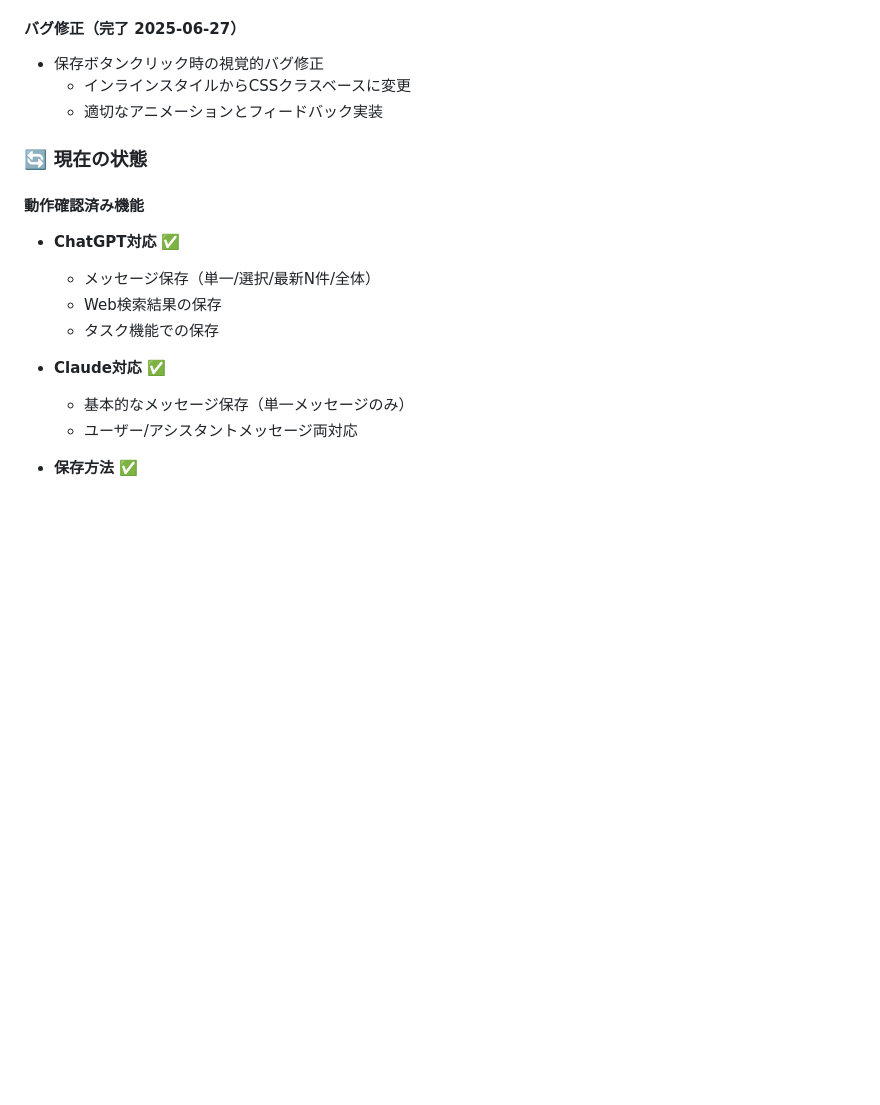
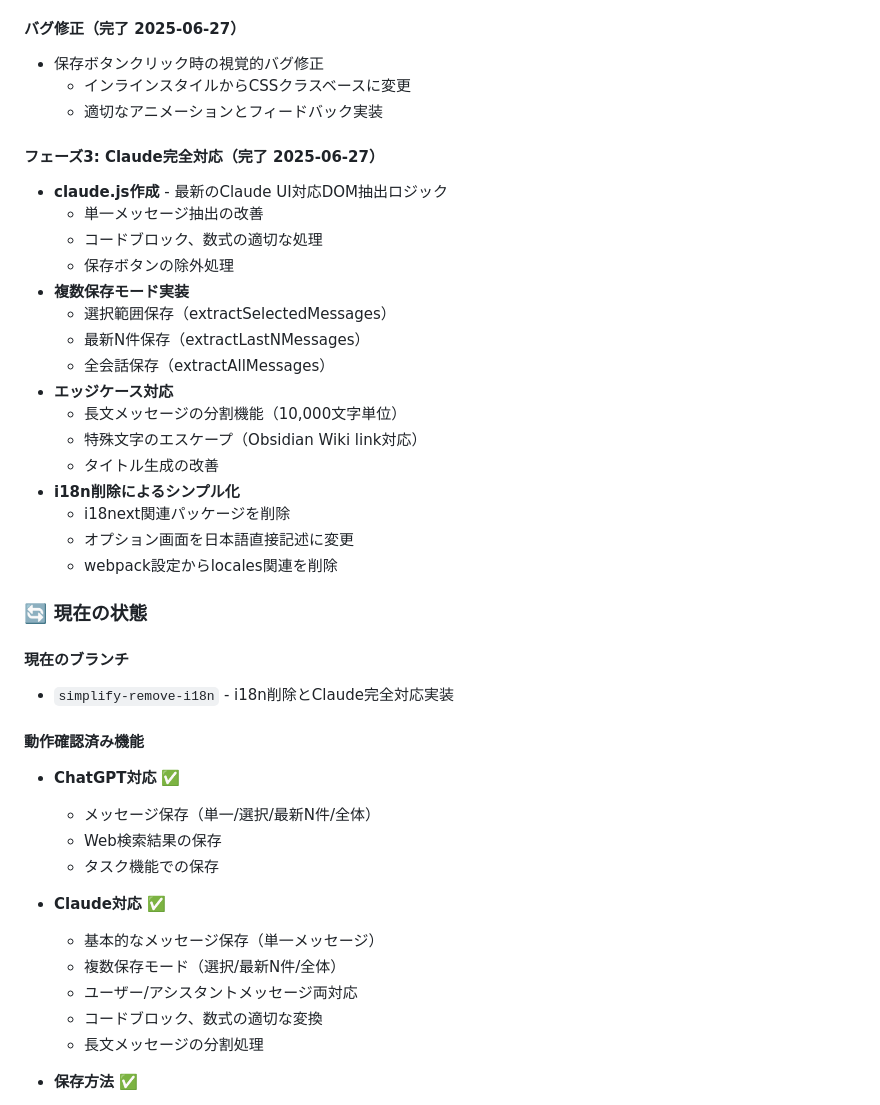
Before and after one commit to yuyu1815/chat-clip-obsidian, a Markdown page: 開発状況メモ.md, the part around the change printed below. Drawn GitHub-style; blank space fills up the shorter version.

Commit message:
i18nを削除し、Claude完全対応を実装しました。複数保存モードやエッジケース対応を追加し、メッセージ抽出ロジックを強化しました。また、オプション画面を日本語直接記述に変更し、全体的なシンプル化を図りました。

```diff
--- a/開発状況メモ.md
+++ b/開発状況メモ.md
@@ -33,7 +33,28 @@ ChatVault Clipは、Web版LLMチャット（ChatGPT/Claude）の会話をワン
   - インラインスタイルからCSSクラスベースに変更
   - 適切なアニメーションとフィードバック実装
 
+#### フェーズ3: Claude完全対応（完了 2025-06-27）
+- **claude.js作成** - 最新のClaude UI対応DOM抽出ロジック
+  - 単一メッセージ抽出の改善
+  - コードブロック、数式の適切な処理
+  - 保存ボタンの除外処理
+- **複数保存モード実装**
+  - 選択範囲保存（extractSelectedMessages）
+  - 最新N件保存（extractLastNMessages）
+  - 全会話保存（extractAllMessages）
+- **エッジケース対応**
+  - 長文メッセージの分割機能（10,000文字単位）
+  - 特殊文字のエスケープ（Obsidian Wiki link対応）
+  - タイトル生成の改善
+- **i18n削除によるシンプル化**
+  - i18next関連パッケージを削除
+  - オプション画面を日本語直接記述に変更
+  - webpack設定からlocales関連を削除
+
 ### 🔄 現在の状態
+
+#### 現在のブランチ
+- `simplify-remove-i18n` - i18n削除とClaude完全対応実装
 
 #### 動作確認済み機能
 - **ChatGPT対応** ✅
@@ -42,8 +63,11 @@ ChatVault Clipは、Web版LLMチャット（ChatGPT/Claude）の会話をワン
   - タスク機能での保存
 
 - **Claude対応** ✅
-  - 基本的なメッセージ保存（単一メッセージのみ）
+  - 基本的なメッセージ保存（単一メッセージ）
+  - 複数保存モード（選択/最新N件/全体）
   - ユーザー/アシスタントメッセージ両対応
+  - コードブロック、数式の適切な変換
+  - 長文メッセージの分割処理
 
 - **保存方法** ✅
   - File System Access API（第一選択）
```
Also changed, not shown: other parts of 開発状況メモ.md (+21 -21 lines).
